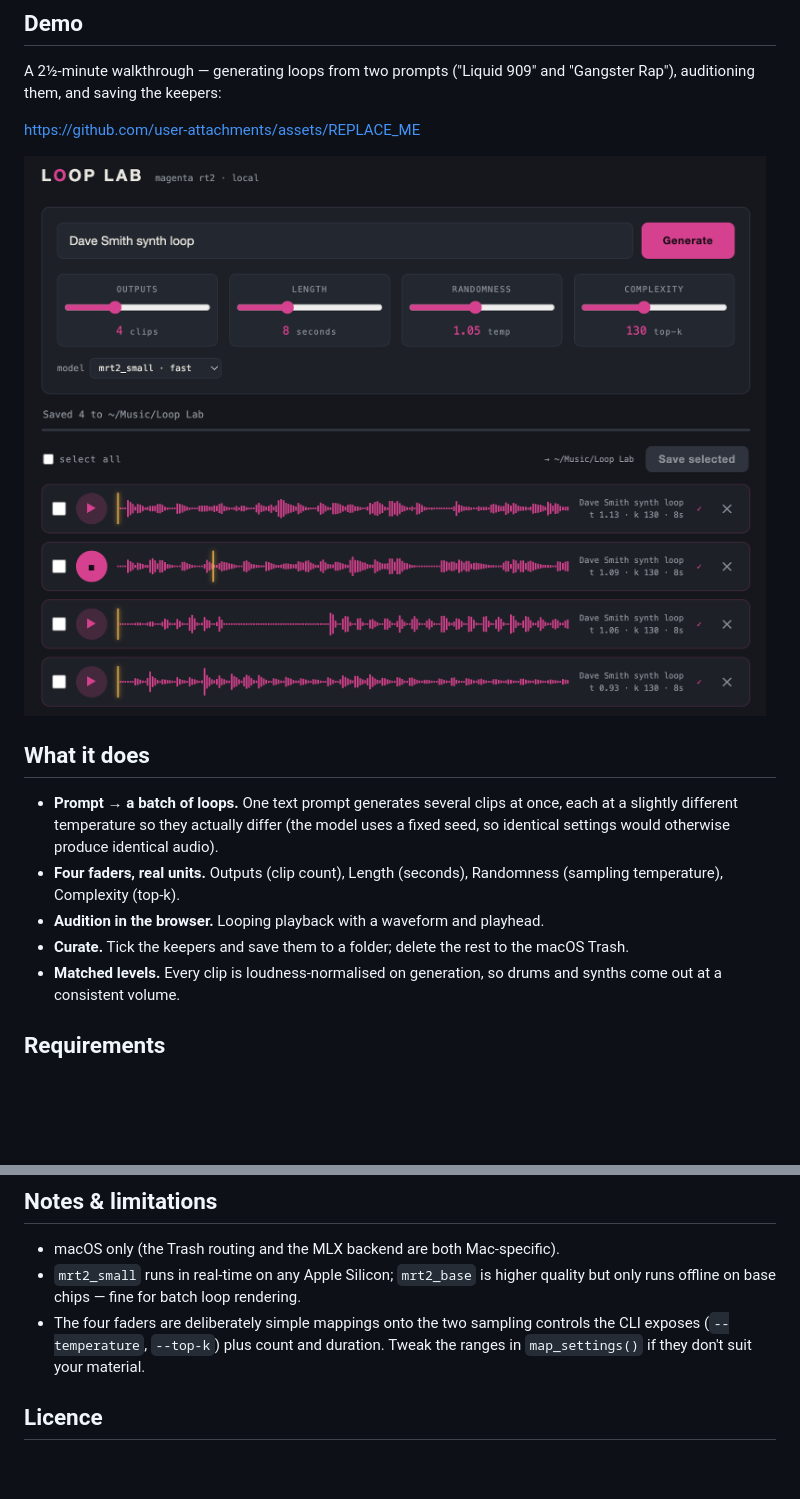
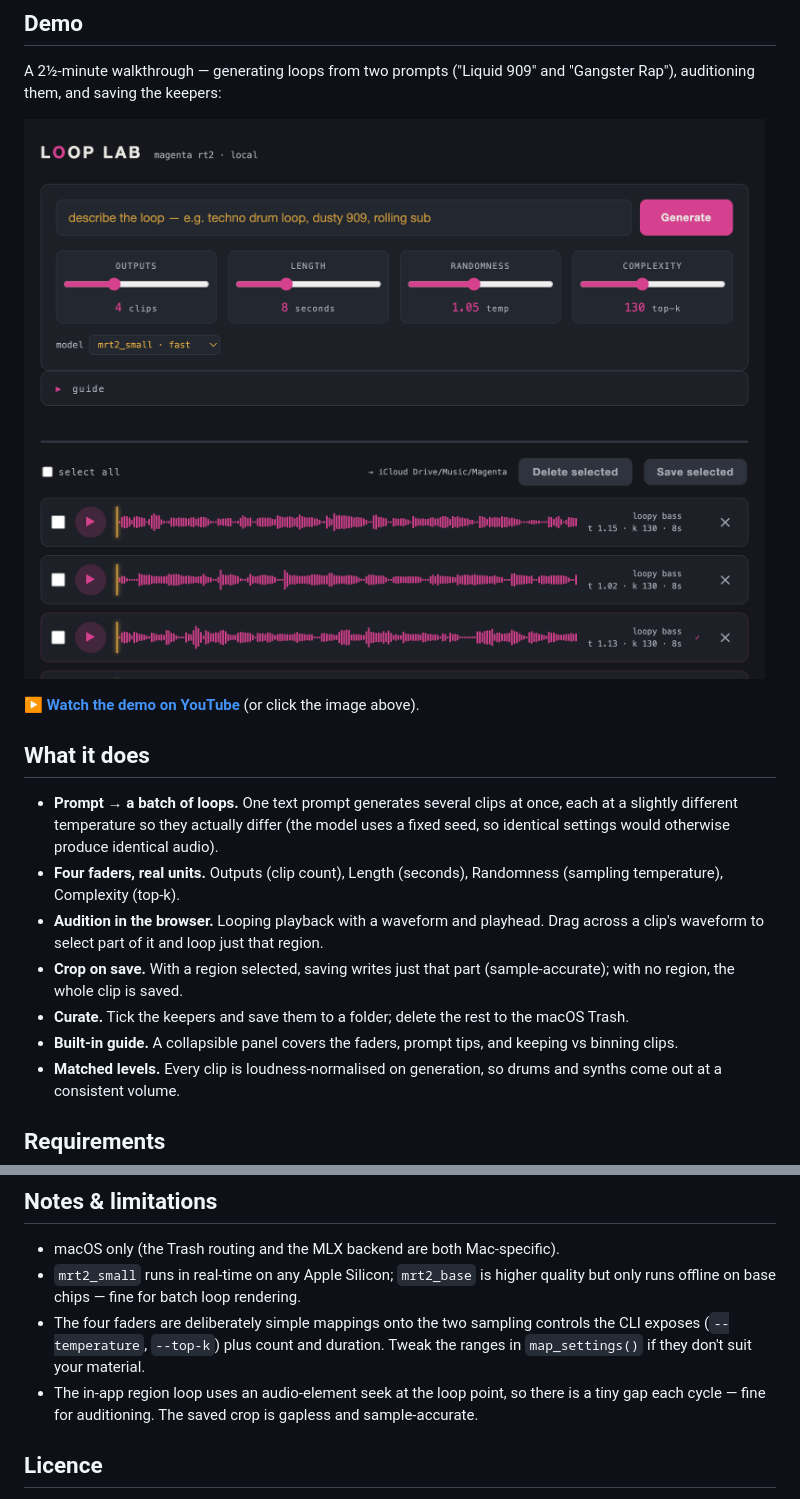
Before and after one commit to mgoldhack/loop-lab, a Markdown page: README.md, 2 parts joined by grey strips. GitHub-like rendering; pictures changed too: docs/screenshot.png; blank space fills up the shorter version.

Commit message:
docs: document crop-loop/region + guide in README; refresh demo screenshot
Co-Authored-By: Claude Opus 4.8 <noreply@anthropic.com>

```diff
--- a/README.md
+++ b/README.md
@@ -15,12 +15,10 @@ line each time.
 A 2½-minute walkthrough — generating loops from two prompts ("Liquid 909" and
 "Gangster Rap"), auditioning them, and saving the keepers:
 
-<!-- ⬇️ Drag docs/loop-lab-demo.mp4 onto the line below in GitHub's README editor.
-     GitHub replaces it with a https://github.com/user-attachments/assets/… URL that renders as a player. -->
-https://github.com/user-attachments/assets/REPLACE_ME
+[![A prompt box, four faders (outputs, length, randomness, complexity), and a
+list of generated loops with waveforms.](docs/screenshot.png)](https://www.youtube.com/watch?v=P4C_2XStpJY&t=4s)
 
-![A prompt box, four faders (outputs, length, randomness, complexity), and a
-list of generated loops with waveforms.](docs/screenshot.png)
+▶ **[Watch the demo on YouTube](https://www.youtube.com/watch?v=P4C_2XStpJY&t=4s)** (or click the image above).
 
 ## What it does
 
@@ -31,8 +29,13 @@ list of generated loops with waveforms.](docs/screenshot.png)
 - **Four faders, real units.** Outputs (clip count), Length (seconds),
   Randomness (sampling temperature), Complexity (top-k).
 - **Audition in the browser.** Looping playback with a waveform and playhead.
+  Drag across a clip's waveform to select part of it and loop just that region.
+- **Crop on save.** With a region selected, saving writes just that part
+  (sample-accurate); with no region, the whole clip is saved.
 - **Curate.** Tick the keepers and save them to a folder; delete the rest to
   the macOS Trash.
+- **Built-in guide.** A collapsible panel covers the faders, prompt tips, and
+  keeping vs binning clips.
 - **Matched levels.** Every clip is loudness-normalised on generation, so
   drums and synths come out at a consistent volume.
 
@@ -115,6 +118,9 @@ LOOP_LAB_KEEPERS="$HOME/Dropbox/Loops" python loop_lab.py
 - The four faders are deliberately simple mappings onto the two sampling
   controls the CLI exposes (`--temperature`, `--top-k`) plus count and duration.
   Tweak the ranges in `map_settings()` if they don't suit your material.
+- The in-app region loop uses an audio-element seek at the loop point, so there
+  is a tiny gap each cycle — fine for auditioning. The saved crop is gapless and
+  sample-accurate.
 
 ## Licence
 
```
